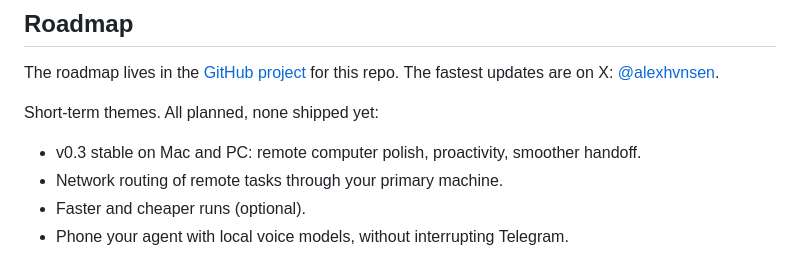
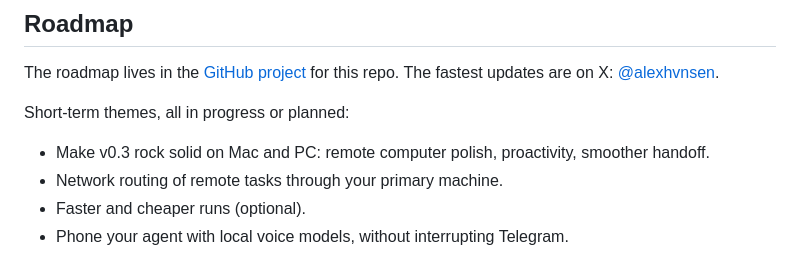
Before and after one commit to capthvnsen/alans-way, a Markdown page: README.md, the part around one of its changes. Rendered like a GitHub page.

Commit message:
Fix comma splices and the roadmap wording in the README.
Co-Authored-By: Claude Opus 5.5 (1M context) <noreply@anthropic.com>

```diff
--- a/README.md
+++ b/README.md
@@ -115,9 +115,9 @@ Release installs update themselves. When an update is ready, the popup updates e
 
 The roadmap lives in the [GitHub project](https://github.com/users/capthvnsen/projects/5) for this repo. The fastest updates are on X: [@alexhvnsen](https://x.com/alexhvnsen).
 
-Short-term themes. All planned, none shipped yet:
+Short-term themes, all in progress or planned:
 
-- v0.3 stable on Mac and PC: remote computer polish, proactivity, smoother handoff.
+- Make v0.3 rock solid on Mac and PC: remote computer polish, proactivity, smoother handoff.
 - Network routing of remote tasks through your primary machine.
 - Faster and cheaper runs (optional).
 - Phone your agent with local voice models, without interrupting Telegram.
```
Also changed, not shown: other parts of README.md (+3 -3 lines).
